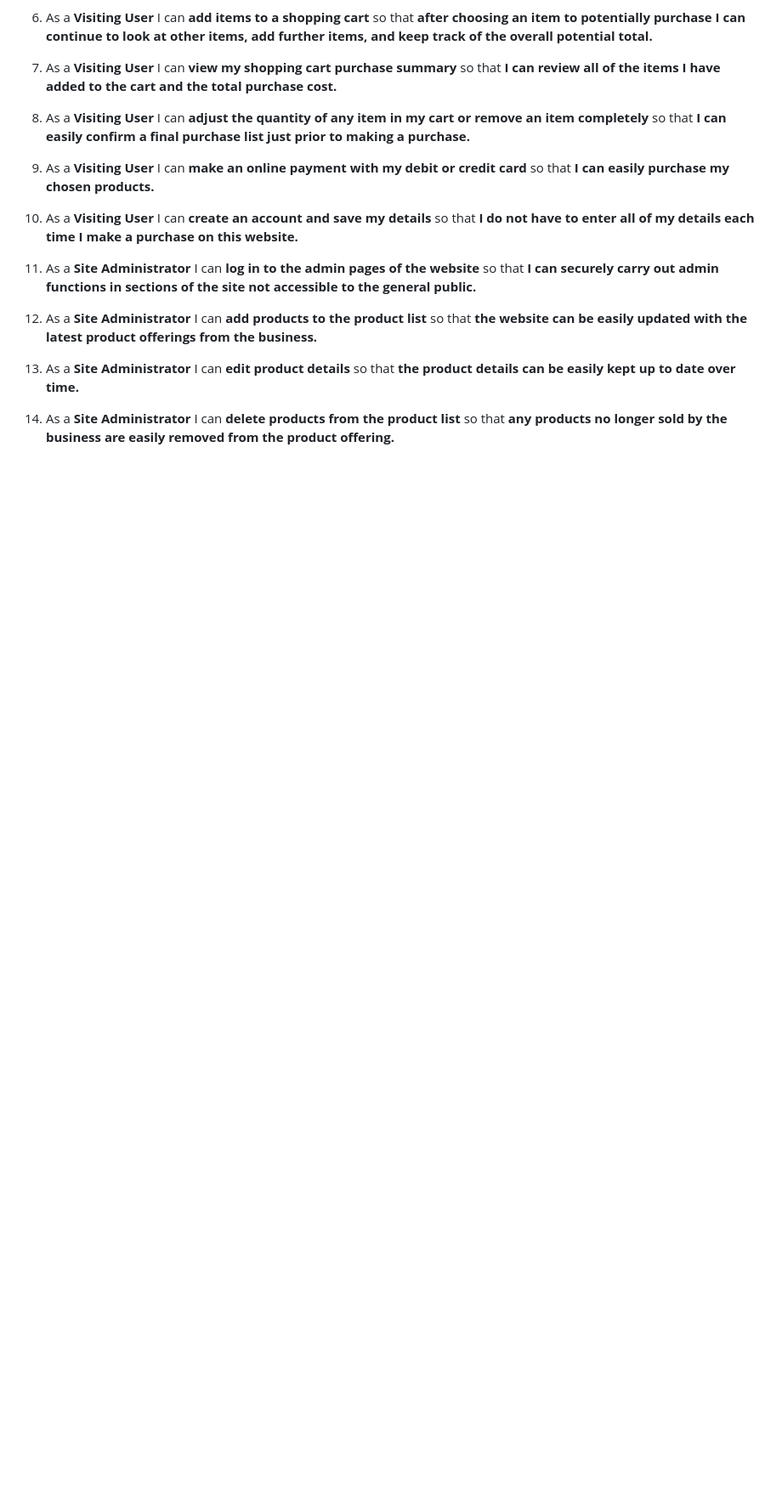
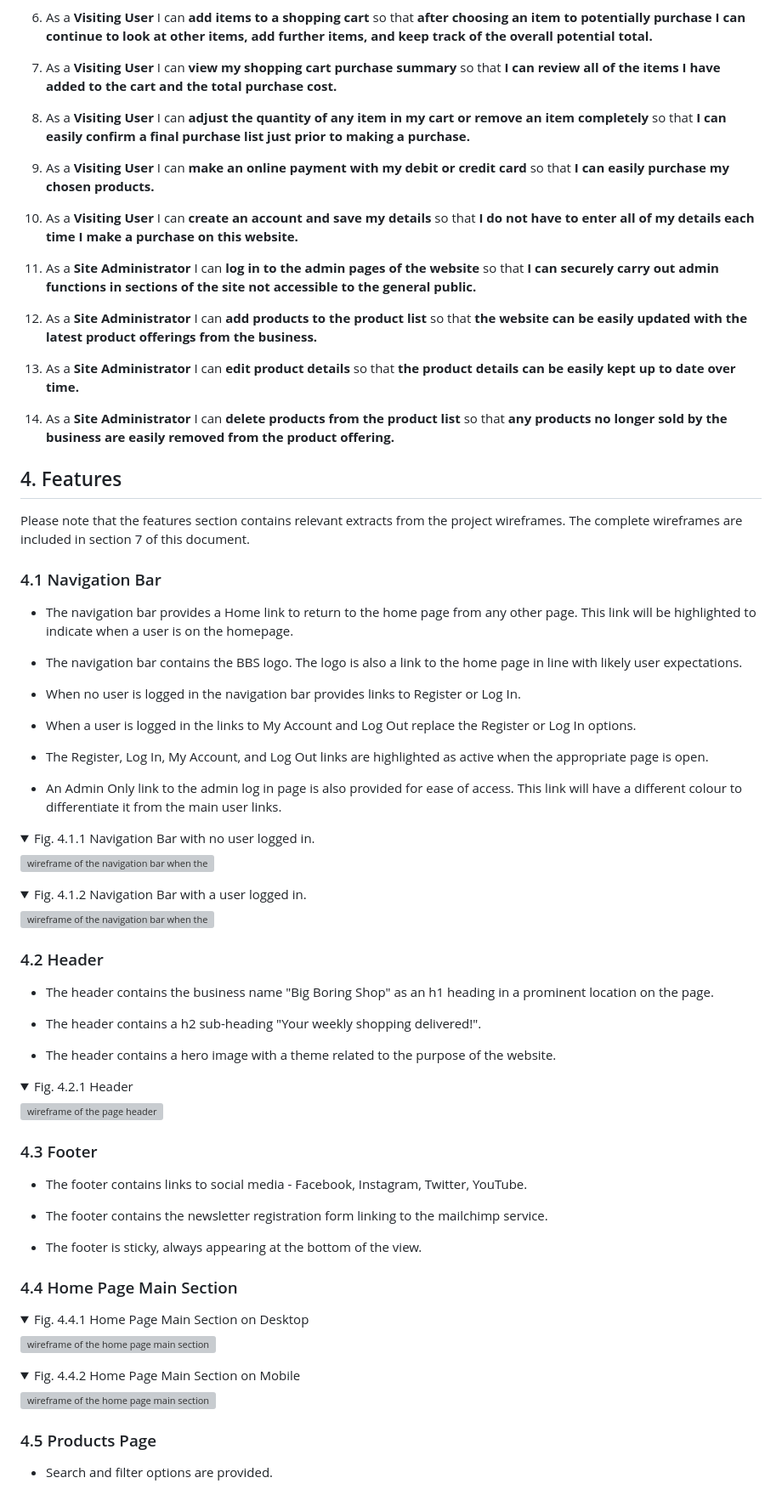
Before and after one commit to fenton1000/mf-portfolio-five-big-boring-shop, a Markdown page: README.md, the part around the change. Shown at 85% size. GitHub-like rendering; folded sections open; blank space fills up the shorter version; grey boxes are pictures that could not be loaded.

Commit message:
Add the features section to readme

```diff
--- a/README.md
+++ b/README.md
@@ -76,3 +76,63 @@ The above outlines the key elements of the proposed e-commerce model and the rem
 13. As a **Site Administrator** I can **edit product details** so that **the product details can be easily kept up to date over time.**
 
 14. As a **Site Administrator** I can **delete products from the product list** so that **any products no longer sold by the business are easily removed from the product offering.**
+
+## 4. Features
+
+Please note that the features section contains relevant extracts from the project wireframes. The complete wireframes are included in section 7 of this document.
+
+### 4.1 Navigation Bar
+
+* The navigation bar provides a Home link to return to the home page from any other page. This link will be highlighted to indicate when a user is on the homepage.
+
+* The navigation bar contains the BBS logo. The logo is also a link to the home page in line with likely user expectations.
+
+* When no user is logged in the navigation bar provides links to Register or Log In.
+
+* When a user is logged in the links to My Account and Log Out replace the Register or Log In options.
+
+* The Register, Log In, My Account, and Log Out links are highlighted as active when the appropriate page is open.
+
+* An Admin Only link to the admin log in page is also provided for ease of access. This link will have a different colour to differentiate it from the main user links.
+
+<details><summary>Fig. 4.1.1 Navigation Bar with no user logged in.</summary>
+<img src="documents/navbar-logged-out.png"
+alt="wireframe of the navigation bar when there is no user logged in"></details>
+
+<details><summary>Fig. 4.1.2 Navigation Bar with a user logged in.</summary>
+<img src="documents/navbar-logged-in.png"
+alt="wireframe of the navigation bar when there is a user logged in"></details>
+
+### 4.2 Header
+
+* The header contains the business name "Big Boring Shop" as an h1 heading in a prominent location on the page.
+
+* The header contains a h2 sub-heading "Your weekly shopping delivered!".
+
+* The header contains a hero image with a theme related to the purpose of the website.
+
+<details><summary>Fig. 4.2.1 Header</summary>
+<img src="documents/header.png"
+alt="wireframe of the page header"></details>
+
+### 4.3 Footer
+
+* The footer contains links to social media - Facebook, Instagram, Twitter, YouTube.
+
+* The footer contains the newsletter registration form linking to the mailchimp service.
+
+* The footer is sticky, always appearing at the bottom of the view.
+
+### 4.4 Home Page Main Section
+
+<details><summary>Fig. 4.4.1 Home Page Main Section on Desktop</summary>
+<img src="documents/home-main-desktop.png"
+alt="wireframe of the home page main section on desktop"></details>
+
+<details><summary>Fig. 4.4.2 Home Page Main Section on Mobile</summary>
+<img src="documents/home-main-mobile.png"
+alt="wireframe of the home page main section on a mobile device"></details>
+
+### 4.5 Products Page
+
+* Search and filter options are provided.
```
